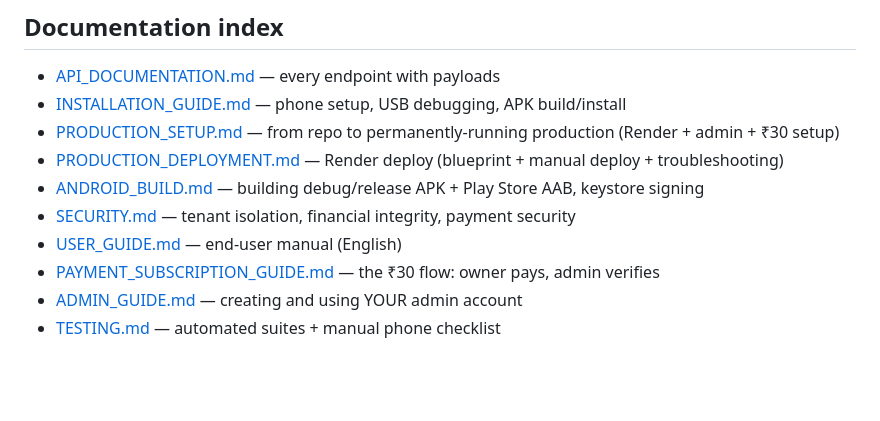
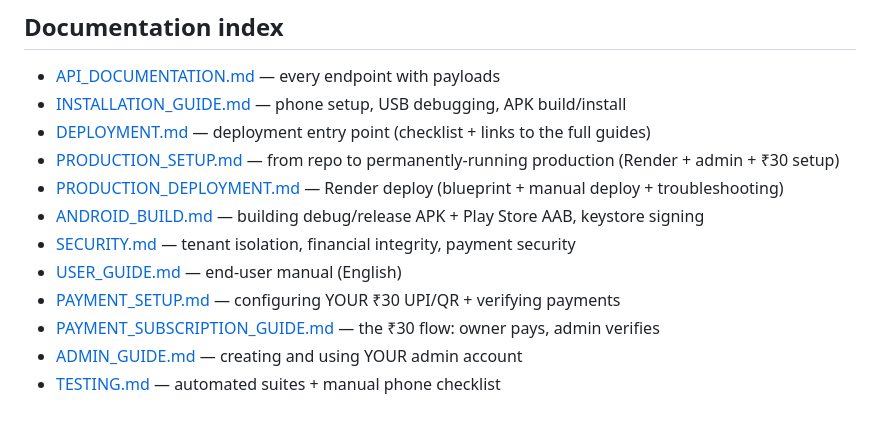
Before and after one commit to paraskamble07/DukaanFlow, a Markdown page: docs/README.md, the part around the change. Rendered like a GitHub page; blank space fills up the shorter version.

Commit message:
docs: index DEPLOYMENT.md and PAYMENT_SETUP.md

```diff
--- a/docs/README.md
+++ b/docs/README.md
@@ -60,11 +60,13 @@ The release APK defaults to the **production URL** `https://dukaanflow.onrender.
 
 - [API_DOCUMENTATION.md](docs/API_DOCUMENTATION.md) — every endpoint with payloads
 - [INSTALLATION_GUIDE.md](docs/INSTALLATION_GUIDE.md) — phone setup, USB debugging, APK build/install
+- [DEPLOYMENT.md](docs/DEPLOYMENT.md) — deployment entry point (checklist + links to the full guides)
 - [PRODUCTION_SETUP.md](docs/PRODUCTION_SETUP.md) — from repo to permanently-running production (Render + admin + ₹30 setup)
 - [PRODUCTION_DEPLOYMENT.md](docs/PRODUCTION_DEPLOYMENT.md) — Render deploy (blueprint + manual deploy + troubleshooting)
 - [ANDROID_BUILD.md](docs/ANDROID_BUILD.md) — building debug/release APK + Play Store AAB, keystore signing
 - [SECURITY.md](docs/SECURITY.md) — tenant isolation, financial integrity, payment security
 - [USER_GUIDE.md](docs/USER_GUIDE.md) — end-user manual (English)
+- [PAYMENT_SETUP.md](docs/PAYMENT_SETUP.md) — configuring YOUR ₹30 UPI/QR + verifying payments
 - [PAYMENT_SUBSCRIPTION_GUIDE.md](docs/PAYMENT_SUBSCRIPTION_GUIDE.md) — the ₹30 flow: owner pays, admin verifies
 - [ADMIN_GUIDE.md](docs/ADMIN_GUIDE.md) — creating and using YOUR admin account
 - [TESTING.md](docs/TESTING.md) — automated suites + manual phone checklist
```
